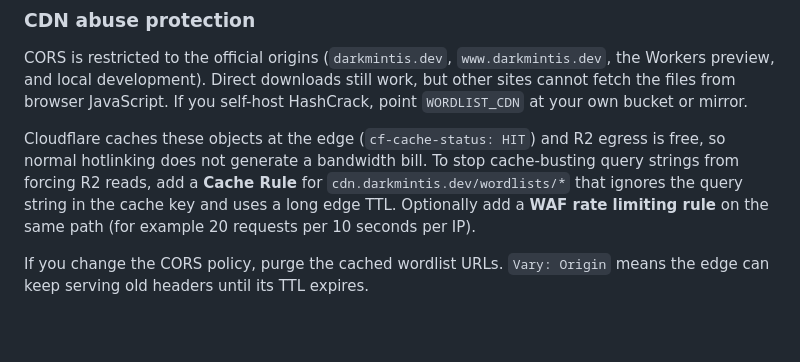
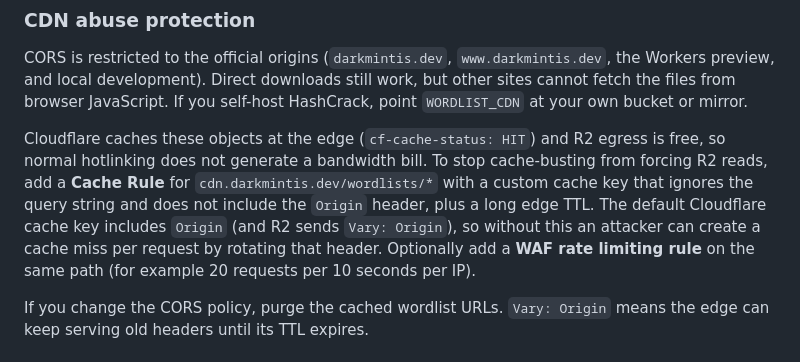
Before and after one commit to Darkmintis/HashCrack, a Markdown page: README.md, the part around the change. Drawn GitHub-style; blank space fills up the shorter version.

Commit message:
docs: note the Origin header cache-busting vector

```diff
--- a/README.md
+++ b/README.md
@@ -138,10 +138,13 @@ or mirror.
 
 Cloudflare caches these objects at the edge (`cf-cache-status: HIT`) and R2
 egress is free, so normal hotlinking does not generate a bandwidth bill. To stop
-cache-busting query strings from forcing R2 reads, add a **Cache Rule** for
-`cdn.darkmintis.dev/wordlists/*` that ignores the query string in the cache key
-and uses a long edge TTL. Optionally add a **WAF rate limiting rule** on the same
-path (for example 20 requests per 10 seconds per IP).
+cache-busting from forcing R2 reads, add a **Cache Rule** for
+`cdn.darkmintis.dev/wordlists/*` with a custom cache key that ignores the query
+string and does not include the `Origin` header, plus a long edge TTL. The
+default Cloudflare cache key includes `Origin` (and R2 sends `Vary: Origin`), so
+without this an attacker can create a cache miss per request by rotating that
+header. Optionally add a **WAF rate limiting rule** on the same path (for example
+20 requests per 10 seconds per IP).
 
 If you change the CORS policy, purge the cached wordlist URLs. `Vary: Origin`
 means the edge can keep serving old headers until its TTL expires.
```
